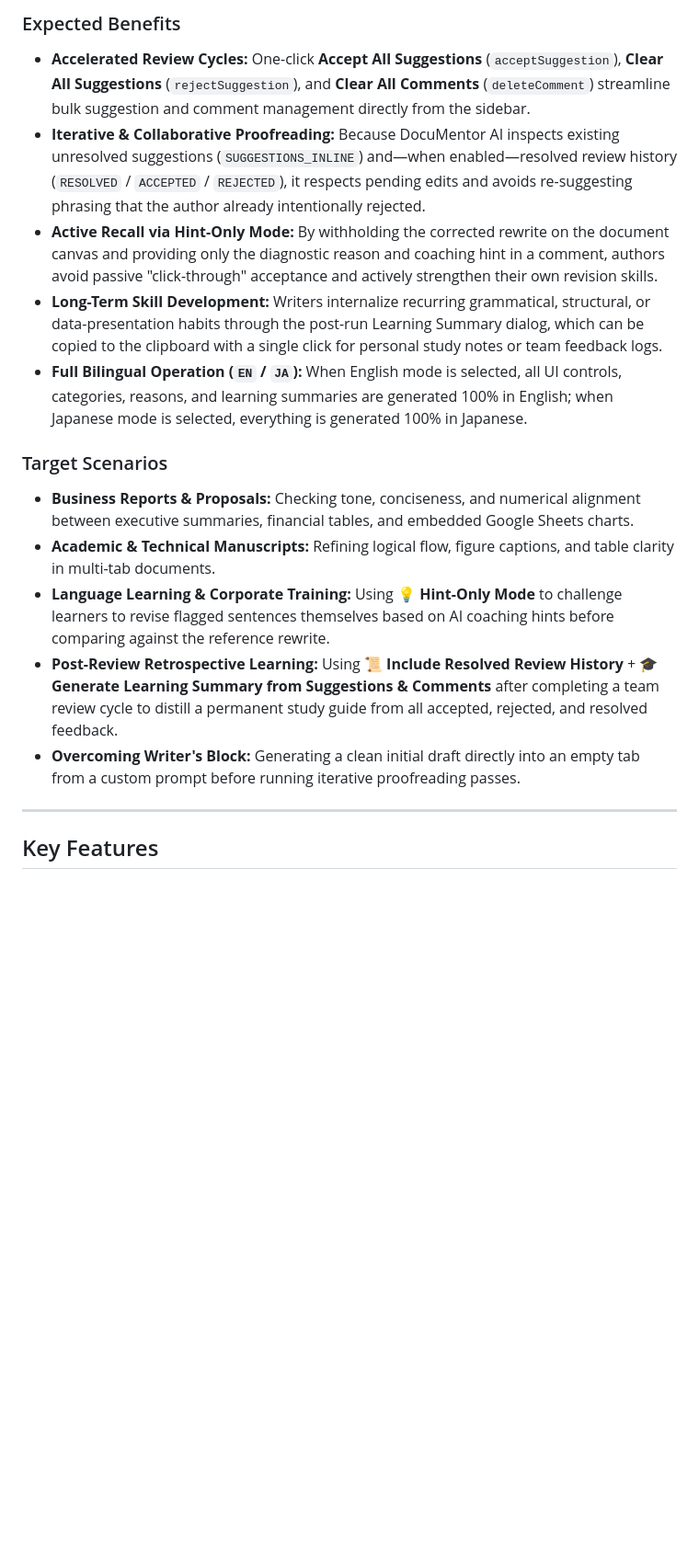
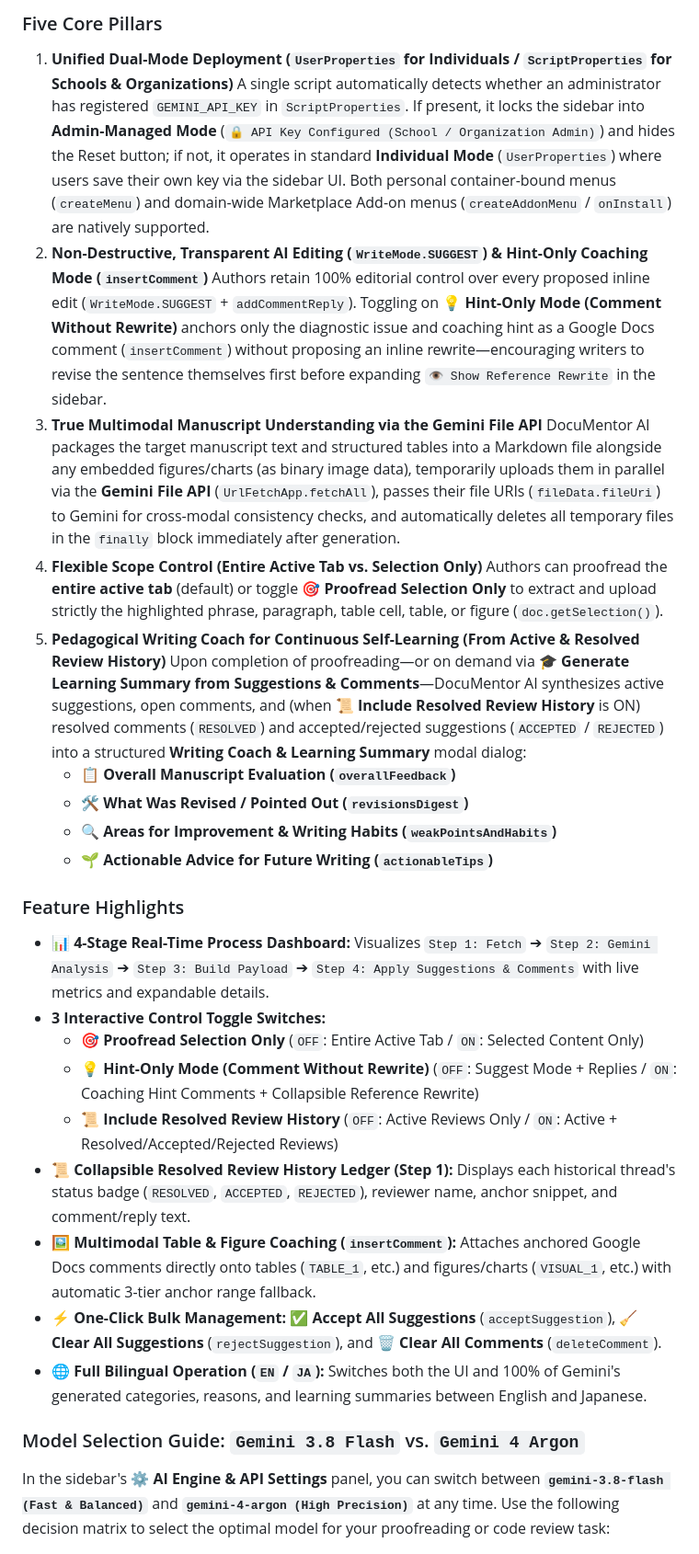
Before and after one commit to tanaikech/DocuMentorAI, a Markdown page: README.md, the part around the change printed below. Shown: that part at 92% size. Drawn GitHub-style; blank space fills up the shorter version.

```diff
--- a/README.md
+++ b/README.md
@@ -64,19 +71,32 @@ At the same time, because I wanted to verify the real-world capabilities of **Ge
 
-### Expected Benefits
-- **Accelerated Review Cycles:** One-click **Accept All Suggestions** (`acceptSuggestion`), **Clear All Suggestions** (`rejectSuggestion`), and **Clear All Comments** (`deleteComment`) streamline bulk suggestion and comment management directly from the sidebar.
-- **Iterative & Collaborative Proofreading:** Because DocuMentor AI inspects existing unresolved suggestions (`SUGGESTIONS_INLINE`) and—when enabled—resolved review history (`RESOLVED` / `ACCEPTED` / `REJECTED`), it respects pending edits and avoids re-suggesting phrasing that the author already intentionally rejected.
-- **Active Recall via Hint-Only Mode:** By withholding the corrected rewrite on the document canvas and providing only the diagnostic reason and coaching hint in a comment, authors avoid passive "click-through" acceptance and actively strengthen their own revision skills.
-- **Long-Term Skill Development:** Writers internalize recurring grammatical, structural, or data-presentation habits through the post-run Learning Summary dialog, which can be copied to the clipboard with a single click for personal study notes or team feedback logs.
-- **Full Bilingual Operation (`EN` / `JA`):** When English mode is selected, all UI controls, categories, reasons, and learning summaries are generated 100% in English; when Japanese mode is selected, everything is generated 100% in Japanese.
+### Five Core Pillars
+1. **Unified Dual-Mode Deployment (`UserProperties` for Individuals / `ScriptProperties` for Schools & Organizations)**
+   A single script automatically detects whether an administrator has registered `GEMINI_API_KEY` in `ScriptProperties`. If present, it locks the sidebar into **Admin-Managed Mode** (`🔒 API Key Configured (School / Organization Admin)`) and hides the Reset button; if not, it operates in standard **Individual Mode** (`UserProperties`) where users save their own key via the sidebar UI. Both personal container-bound menus (`createMenu`) and domain-wide Marketplace Add-on menus (`createAddonMenu` / `onInstall`) are natively supported.
+2. **Non-Destructive, Transparent AI Editing (`WriteMode.SUGGEST`) & Hint-Only Coaching Mode (`insertComment`)**
+   Authors retain 100% editorial control over every proposed inline edit (`WriteMode.SUGGEST` + `addCommentReply`). Toggling on **💡 Hint-Only Mode (Comment Without Rewrite)** anchors only the diagnostic issue and coaching hint as a Google Docs comment (`insertComment`) without proposing an inline rewrite—encouraging writers to revise the sentence themselves first before expanding `👁️ Show Reference Rewrite` in the sidebar.
+3. **True Multimodal Manuscript Understanding via the Gemini File API**
+   DocuMentor AI packages the target manuscript text and structured tables into a Markdown file alongside any embedded figures/charts (as binary image data), temporarily uploads them in parallel via the **Gemini File API** (`UrlFetchApp.fetchAll`), passes their file URIs (`fileData.fileUri`) to Gemini for cross-modal consistency checks, and automatically deletes all temporary files in the `finally` block immediately after generation.
+4. **Flexible Scope Control (Entire Active Tab vs. Selection Only)**
+   Authors can proofread the **entire active tab** (default) or toggle **🎯 Proofread Selection Only** to extract and upload strictly the highlighted phrase, paragraph, table cell, table, or figure (`doc.getSelection()`).
+5. **Pedagogical Writing Coach for Continuous Self-Learning (From Active & Resolved Review History)**
+   Upon completion of proofreading—or on demand via **🎓 Generate Learning Summary from Suggestions & Comments**—DocuMentor AI synthesizes active suggestions, open comments, and (when **📜 Include Resolved Review History** is ON) resolved comments (`RESOLVED`) and accepted/rejected suggestions (`ACCEPTED` / `REJECTED`) into a structured **Writing Coach & Learning Summary** modal dialog:
+   - **📋 Overall Manuscript Evaluation (`overallFeedback`)**
+   - **🛠️ What Was Revised / Pointed Out (`revisionsDigest`)**
+   - **🔍 Areas for Improvement & Writing Habits (`weakPointsAndHabits`)**
+   - **🌱 Actionable Advice for Future Writing (`actionableTips`)**
 
-### Target Scenarios
-- **Business Reports & Proposals:** Checking tone, conciseness, and numerical alignment between executive summaries, financial tables, and embedded Google Sheets charts.
-- **Academic & Technical Manuscripts:** Refining logical flow, figure captions, and table clarity in multi-tab documents.
-- **Language Learning & Corporate Training:** Using **💡 Hint-Only Mode** to challenge learners to revise flagged sentences themselves based on AI coaching hints before comparing against the reference rewrite.
-- **Post-Review Retrospective Learning:** Using **📜 Include Resolved Review History** + **🎓 Generate Learning Summary from Suggestions & Comments** after completing a team review cycle to distill a permanent study guide from all accepted, rejected, and resolved feedback.
-- **Overcoming Writer's Block:** Generating a clean initial draft directly into an empty tab from a custom prompt before running iterative proofreading passes.
+### Feature Highlights
+- **📊 4-Stage Real-Time Process Dashboard:** Visualizes `Step 1: Fetch` ➔ `Step 2: Gemini Analysis` ➔ `Step 3: Build Payload` ➔ `Step 4: Apply Suggestions & Comments` with live metrics and expandable details.
+- **3 Interactive Control Toggle Switches:**
+  - **🎯 Proofread Selection Only** (`OFF`: Entire Active Tab / `ON`: Selected Content Only)
+  - **💡 Hint-Only Mode (Comment Without Rewrite)** (`OFF`: Suggest Mode + Replies / `ON`: Coaching Hint Comments + Collapsible Reference Rewrite)
+  - **📜 Include Resolved Review History** (`OFF`: Active Reviews Only / `ON`: Active + Resolved/Accepted/Rejected Reviews)
+- **📜 Collapsible Resolved Review History Ledger (Step 1):** Displays each historical thread's status badge (`RESOLVED`, `ACCEPTED`, `REJECTED`), reviewer name, anchor snippet, and comment/reply text.
+- **🖼️ Multimodal Table & Figure Coaching (`insertComment`):** Attaches anchored Google Docs comments directly onto tables (`TABLE_1`, etc.) and figures/charts (`VISUAL_1`, etc.) with automatic 3-tier anchor range fallback.
+- **⚡ One-Click Bulk Management:** **✅ Accept All Suggestions** (`acceptSuggestion`), **🧹 Clear All Suggestions** (`rejectSuggestion`), and **🗑️ Clear All Comments** (`deleteComment`).
+- **🌐 Full Bilingual Operation (`EN` / `JA`):** Switches both the UI and 100% of Gemini's generated categories, reasons, and learning summaries between English and Japanese.
 
----
+### Model Selection Guide: `Gemini 3.8 Flash` vs. `Gemini 4 Argon`
 
-## Key Features
+In the sidebar's **⚙️ AI Engine & API Settings** panel, you can switch between **`gemini-3.8-flash (Fast & Balanced)`** and **`gemini-4-argon (High Precision)`** at any time. Use the following decision matrix to select the optimal model for your proofreading or code review task:
 
```
Also changed, not shown: other parts of README.md (+141 -99 lines), INSTALL_INDIVIDUAL.md (added, +128 -0 lines), INSTALL_ORGANIZATION.md (added, +147 -0 lines), images/documentor_ai_overview_infographic.png, 2 other files.
